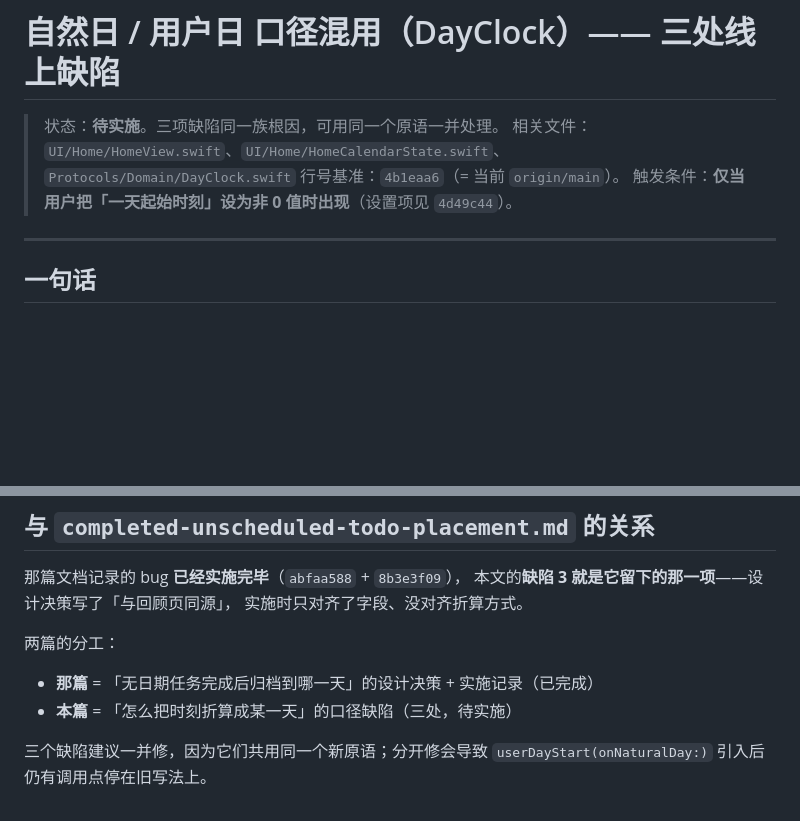
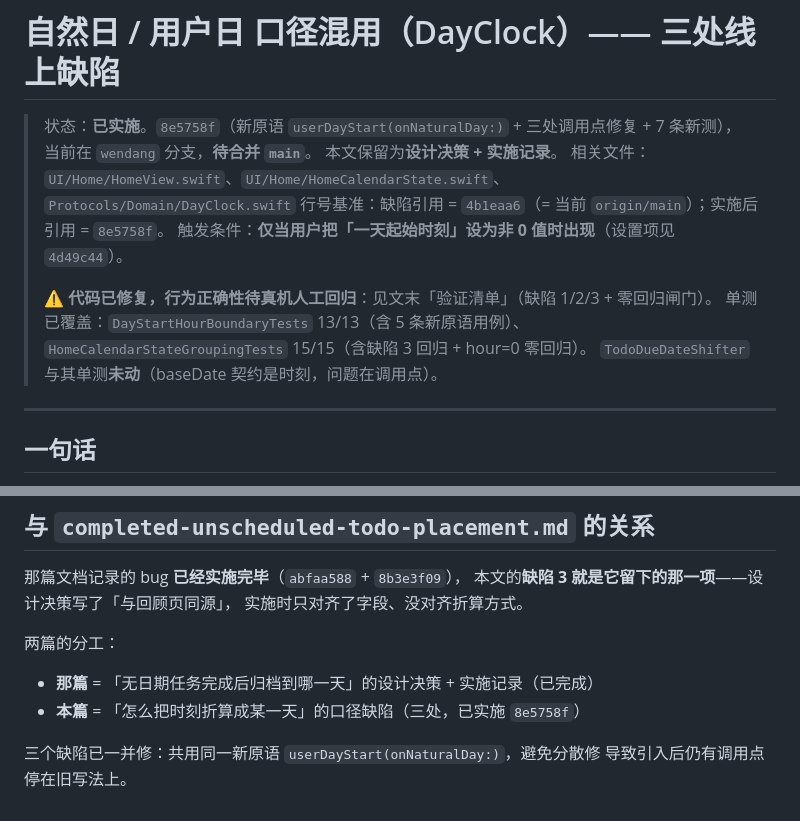
Before and after one commit to qingqingyu/voisetodo, a Markdown page: docs/day-clock-day-boundary-inconsistencies.md, 2 parts joined by grey strips. Rendered like a GitHub page; blank space fills up the shorter version.

```diff
--- a/docs/day-clock-day-boundary-inconsistencies.md
+++ b/docs/day-clock-day-boundary-inconsistencies.md
@@ -1,10 +1,17 @@
 # 自然日 / 用户日 口径混用（DayClock）—— 三处线上缺陷
 
-> 状态：**待实施**。三项缺陷同一族根因，可用同一个原语一并处理。
+> 状态：**已实施**。`8e5758f`（新原语 `userDayStart(onNaturalDay:)` + 三处调用点修复 + 7 条新测），
+> 当前在 `wendang` 分支，**待合并 `main`**。
+> 本文保留为**设计决策 + 实施记录**。
 > 相关文件：`UI/Home/HomeView.swift`、`UI/Home/HomeCalendarState.swift`、
 > `Protocols/Domain/DayClock.swift`
-> 行号基准：`4b1eaa6`（= 当前 `origin/main`）。
+> 行号基准：缺陷引用 = `4b1eaa6`（= 当前 `origin/main`）；实施后引用 = `8e5758f`。
 > 触发条件：**仅当用户把「一天起始时刻」设为非 0 值时出现**（设置项见 `4d49c44`）。
+>
+> ⚠️ **代码已修复，行为正确性待真机人工回归**：见文末「验证清单」（缺陷 1/2/3 + 零回归闸门）。
+> 单测已覆盖：`DayStartHourBoundaryTests` 13/13（含 5 条新原语用例）、
+> `HomeCalendarStateGroupingTests` 15/15（含缺陷 3 回归 + hour=0 零回归）。
+> `TodoDueDateShifter` 与其单测**未动**（baseDate 契约是时刻，问题在调用点）。
 
 ---
 
@@ -301,7 +308,7 @@ calendar.isDate(completedAt, inSameDayAs: selectedDate)
 两篇的分工：
 
 - **那篇** = 「无日期任务完成后归档到哪一天」的设计决策 + 实施记录（已完成）
-- **本篇** = 「怎么把时刻折算成某一天」的口径缺陷（三处，待实施）
+- **本篇** = 「怎么把时刻折算成某一天」的口径缺陷（三处，已实施 `8e5758f`）
 
-三个缺陷建议一并修，因为它们共用同一个新原语；分开修会导致
-`userDayStart(onNaturalDay:)` 引入后仍有调用点停在旧写法上。
+三个缺陷已一并修：共用同一新原语 `userDayStart(onNaturalDay:)`，避免分散修
+导致引入后仍有调用点停在旧写法上。
```
Also changed, not shown: docs/completed-unscheduled-todo-placement.md (+10 -7 lines).
